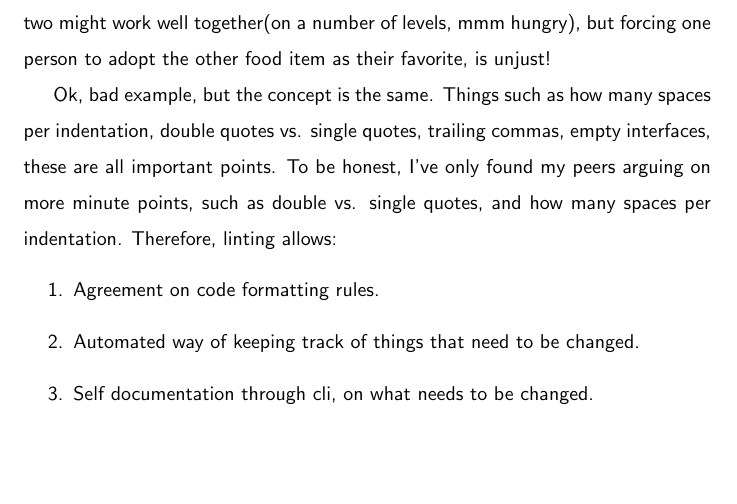
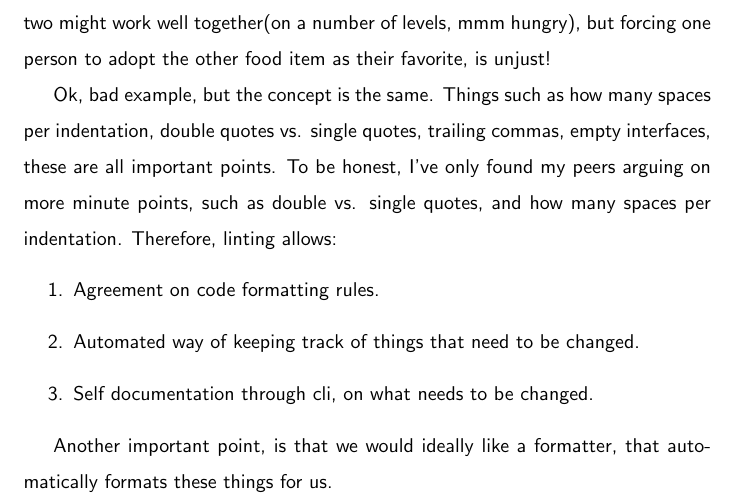
Before and after one commit to razroo/angular-content, a LaTeX document (main.tex, which reads lint-all-the-things/lint-all-the-things.tex): part of page 18 of 51, cut so that both start at the same text, the shorter picture padded with empty space. Compiled offline with pdfLaTeX.

Commit message:
Add paragraph on how we would like to have a formatter that would do this all for us.:

```diff
--- a/lint-all-the-things/lint-all-the-things.tex
+++ b/lint-all-the-things/lint-all-the-things.tex
@@ -17,5 +17,7 @@ per indentation. Therefore, linting allows:
   \item Agreement on code formatting rules.
   \item Automated way of keeping track of things that need to be changed.
   \item Self documentation through cli, on what needs to be changed.
-  \item
 \end{enumerate}
+
+Another important point, is that we would ideally like a formatter, that
+automatically formats these things for us.
```
